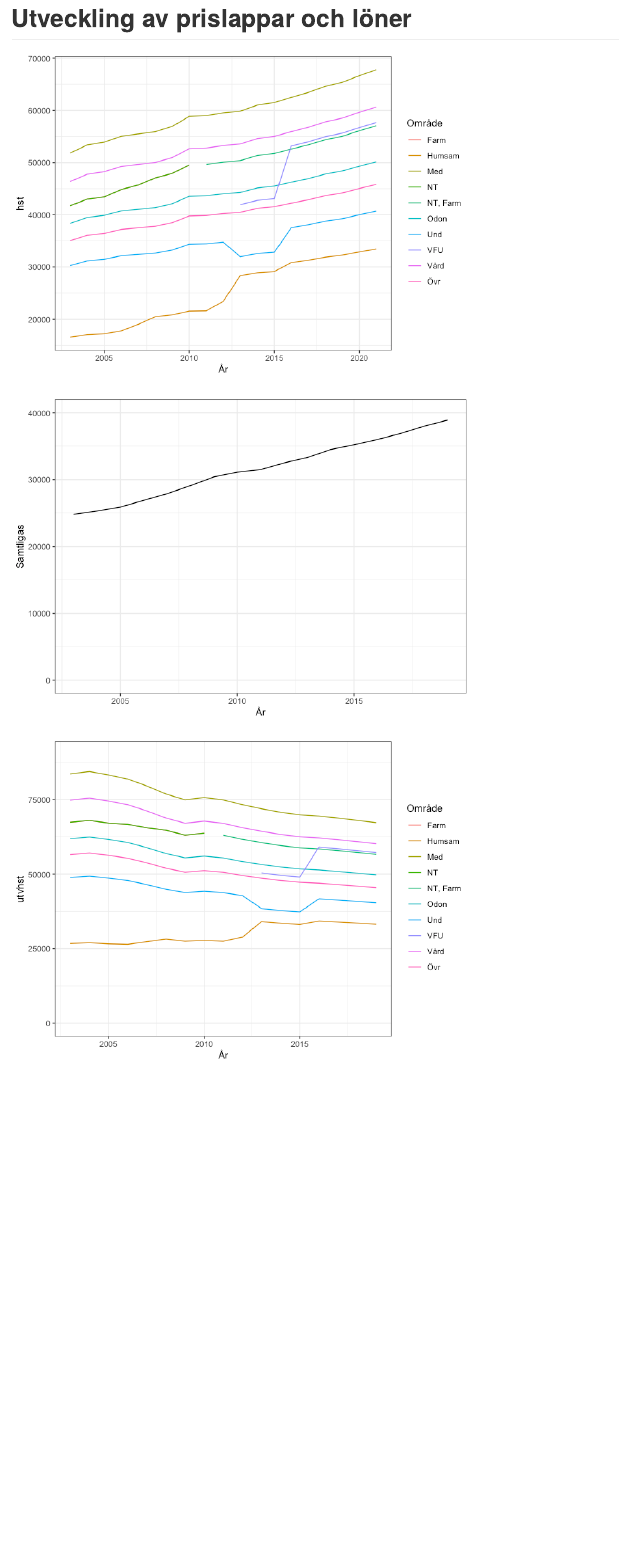
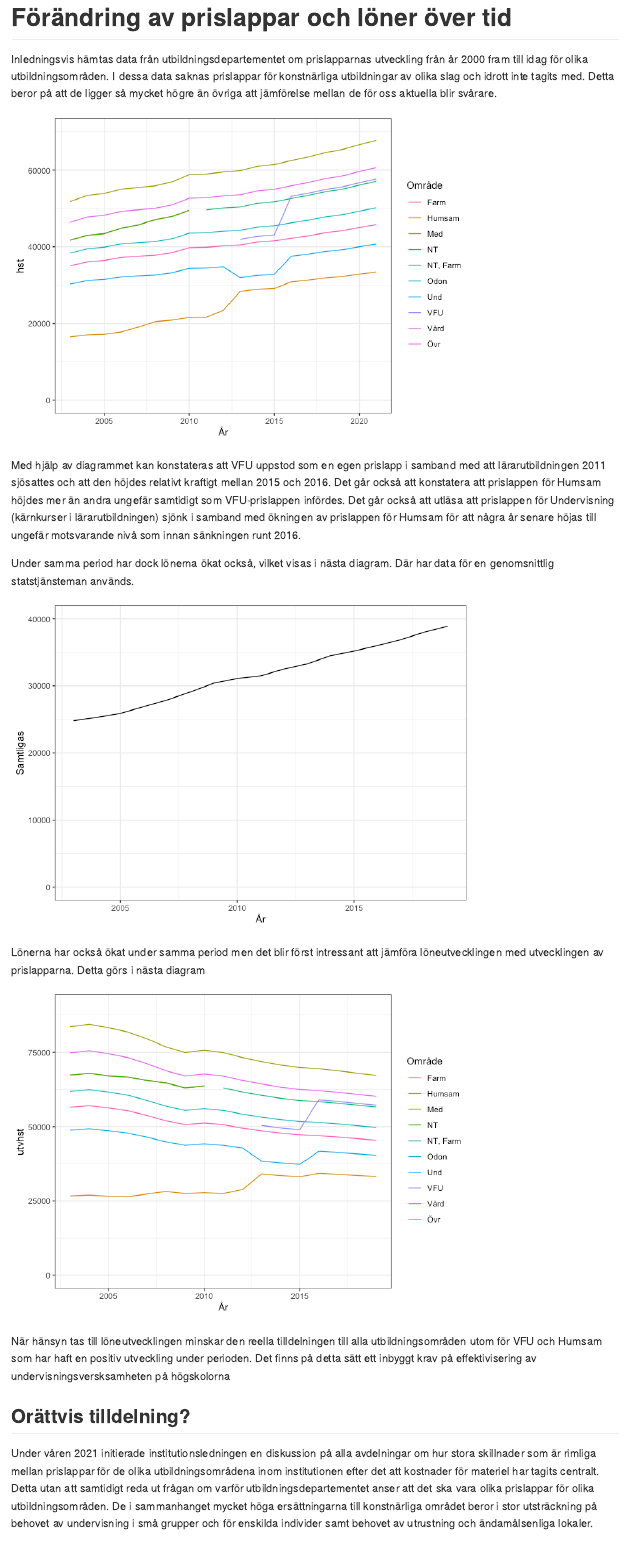
Before and after one commit to frankbach/NATE, an R Markdown document (Utveckling.Rmd): the page in a window 1100 px wide, from 30 px down before the commit and from 120 px down after it, so that both start at the same text. The pictures show the output file Utveckling.md that the author committed with the source, drawn offline in the style of GitHub.

Commit message:
Lagt till ett resonemang om olika faktorer som styr kostnanderna

````diff
--- a/Utveckling.Rmd
+++ b/Utveckling.Rmd
@@ -1,5 +1,5 @@
 ---
-title: "Utveckling av prislappar och löner"
+title: "Ekonomiska trender och beslut"
 output: github_document
 ---
 
@@ -14,10 +14,19 @@ wages <- read_tsv("data/wages.tsv")
 theme_set(theme_bw())
 ```
 
-```{r}
+# Förändring av prislappar och löner över tid
+
+Inledningsvis hämtas data från utbildningsdepartementet om prislapparnas utveckling från år 2000 fram till idag för olika utbildningsområden. I dessa data saknas prislappar för konstnärliga utbildningar av olika slag och idrott inte tagits med. Detta beror på att de ligger så mycket högre än övriga att jämförelse mellan de för oss aktuella blir svårare.
+
+```{r, prislappsförändring, fig.cap = "Prislappsförändring sen år 2000"}
 regl %>% ggplot(aes(År, hst, colour = Område)) +
-  geom_line()
+  geom_line() +
+  ylim(0, 70000)
 ```
+
+Med hjälp av diagrammet kan konstateras att VFU uppstod som en egen prislapp i samband med att lärarutbildningen 2011 sjösattes och att den höjdes relativt kraftigt mellan 2015 och 2016. Det går också att konstatera att prislappen för Humsam höjdes mer än andra ungefär samtidigt som VFU-prislappen infördes. Det går också att utläsa att prislappen för Undervisning (kärnkurser i lärarutbildningen) sjönk i samband med ökningen av prislappen för Humsam för att några år senare höjas till ungefär motsvarande nivå som innan sänkningen runt 2016.
+
+Under samma period har dock lönerna ökat också, vilket visas i nästa diagram. Där har data för en genomsnittlig statstjänsteman används.
 
 ```{r}
 wages %>%
@@ -26,7 +35,9 @@ wages %>%
   ylim(0, 40000)
 ```
 
-```{r}
+Lönerna har också ökat under samma period men det blir först intressant att jämföra löneutvecklingen med utvecklingen av prislapparna. Detta görs i nästa diagram
+
+```{r message=FALSE, warning=FALSE}
 kombo<- inner_join(regl, wages)
 kombo %>% mutate(utvhst = hst/Samtligas*40000, utvhpr = hpr/Samtligas*30000) -> kombo
 ```
@@ -38,3 +49,9 @@ kombo %>%
   ylim(0, 90000) +
   theme_bw()
 ```
+
+När hänsyn tas till löneutvecklingen minskar den reella tilldelningen till alla utbildningsområden utom för VFU och Humsam som har haft en positiv utveckling under perioden. Det finns på detta sätt ett inbyggt krav på effektivisering av undervisningsversksamheten på högskolorna
+
+## Orättvis tilldelning?
+
+Under våren 2021 initierade institutionsledningen en diskussion på alla avdelningar om hur stora skillnader som är rimliga mellan prislappar för de olika utbildningsområdena inom institutionen efter det att kostnader för materiel har tagits centralt. Detta utan att samtidigt reda ut frågan om varför utbildningsdepartementet anser att det ska vara olika prislappar för olika utbildningsområden. De i sammanhanget mycket höga ersättningarna till konstnärliga området beror i stor utsträckning på behovet av undervisning i små grupper och för enskilda individer samt behovet av utrustning och ändamålsenliga lokaler.
````
Also changed, not shown: Utveckling.md, Utveckling_files/figure-gfm/prislappsförändring-1.png (added), Utveckling_files/figure-gfm/unnamed-chunk-2-1.png, Utveckling_files/figure-gfm/unnamed-chunk-4-1.png (added), Utveckling.Rmd (12 more changed lines).
